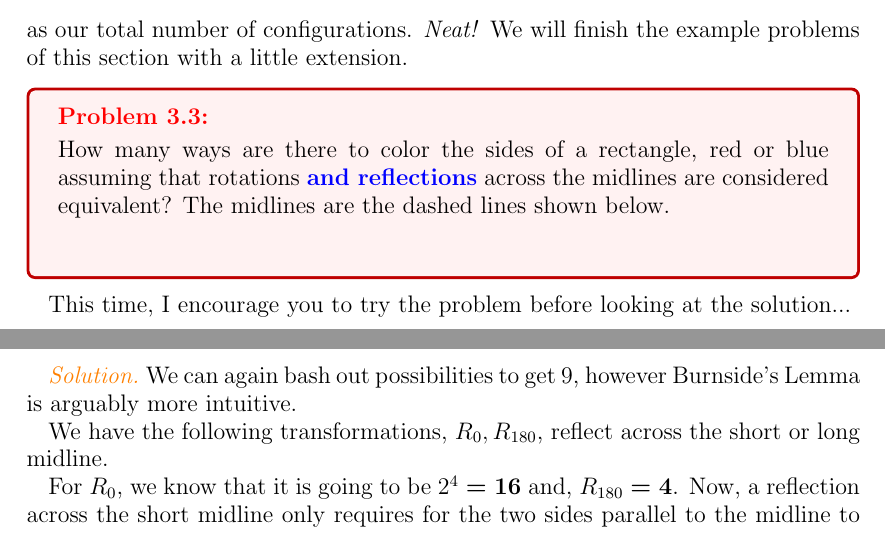
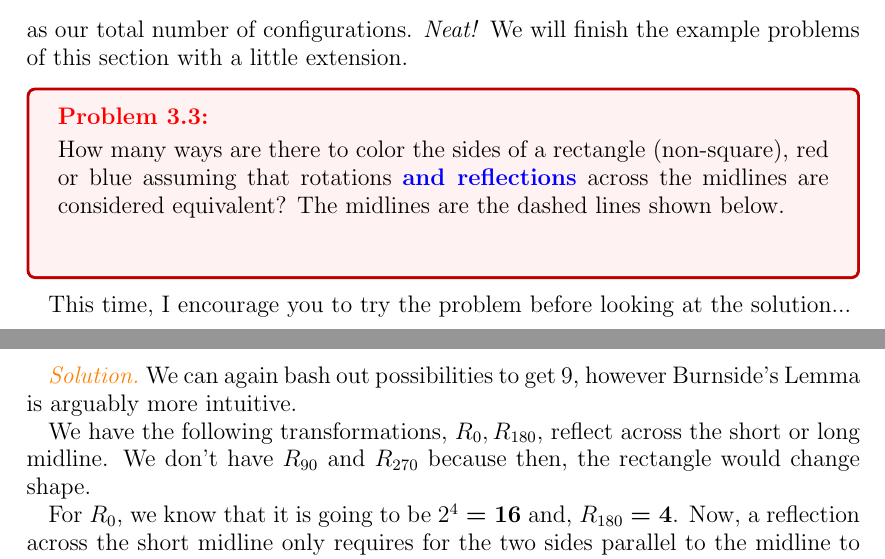
Before and after one commit to Kempu33334/Burnside-Lemma-Handout, a LaTeX document (main.tex): two parts of pages 3 and 4 of 7, joined at a grey line, cut so that both start at the same text. Compiled offline with pdfLaTeX.

Commit message:
Update main.tex

```diff
--- a/main.tex
+++ b/main.tex
@@ -157,7 +157,7 @@ We will finish the example problems of this section with a little extension.
   \color{red} \textbf{Problem 3.3:} \color{black}
   \vspace{0.1cm}
 
-  How many ways are there to color the sides of a rectangle, red or blue assuming that rotations \color{blue} \textbf{and reflections} \color{black} across the midlines are considered equivalent? The midlines are the dashed lines shown below.
+  How many ways are there to color the sides of a rectangle (non-square), red or blue assuming that rotations \color{blue} \textbf{and reflections} \color{black} across the midlines are considered equivalent? The midlines are the dashed lines shown below.
   \begin{center}
   \begin{asy}
   unitsize(1cm);
@@ -174,7 +174,7 @@ This time, I encourage you to try the problem before looking at the solution...
 
 \color{orange} \textit{Solution.}\color{black}\color{white}l\color{black} We can again bash out possibilities to get $9$, however Burnside's Lemma is arguably more intuitive.
 
-We have the following transformations, $R_0, R_{180}$, reflect across the short or long midline.
+We have the following transformations, $R_0, R_{180}$, reflect across the short or long midline. We don't have $R_{90}$ and $R_{270}$ because then, the rectangle would change shape.
 
 For $R_0$, we know that it is going to be $2^4$ \boldmath $= 16$ \unboldmath and, $R_{180}$ \boldmath $= 4$\unboldmath. Now, a reflection across the short midline only requires for the two sides parallel to the midline to be the same color. This means that the two sides perpendicular to the midline can be any color. This means that we have $2^3$ \boldmath $= 8$\unboldmath, and similarly for the other midline. This then gives...$$\dfrac{16+4+8+8}{4} = \boxed{9}.$$
 
```
